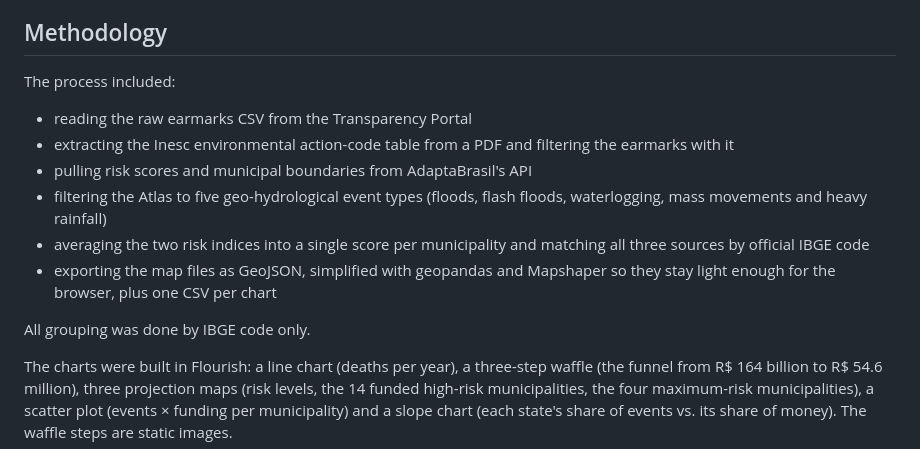
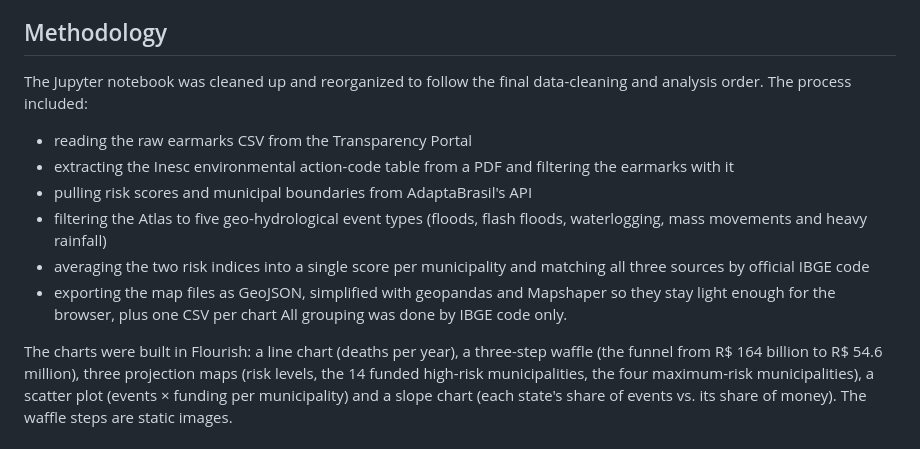
Before and after one commit to gustavosqueiroz/environmental-earmarks, a Markdown page: README.md, the part around the change. Rendered like a GitHub page.

```diff
--- a/README.md
+++ b/README.md
@@ -39,6 +39,7 @@ The legislative term opened with the São Sebastião landslides (56 deaths) and
 
 ## Methodology
 
+The Jupyter notebook was cleaned up and reorganized to follow the final data-cleaning and analysis order.
 The process included:
 
 - reading the raw earmarks CSV from the Transparency Portal
@@ -47,7 +48,6 @@ The process included:
 - filtering the Atlas to five geo-hydrological event types (floods, flash floods, waterlogging, mass movements and heavy rainfall)
 - averaging the two risk indices into a single score per municipality and matching all three sources by official IBGE code
 - exporting the map files as GeoJSON, simplified with geopandas and Mapshaper so they stay light enough for the browser, plus one CSV per chart
-
 All grouping was done by IBGE code only.
 
 The charts were built in Flourish: a line chart (deaths per year), a three-step waffle (the funnel from R$ 164 billion to R$ 54.6 million), three projection maps (risk levels, the 14 funded high-risk municipalities, the four maximum-risk municipalities), a scatter plot (events × funding per municipality) and a slope chart (each state's share of events vs. its share of money). The waffle steps are static images.
```
